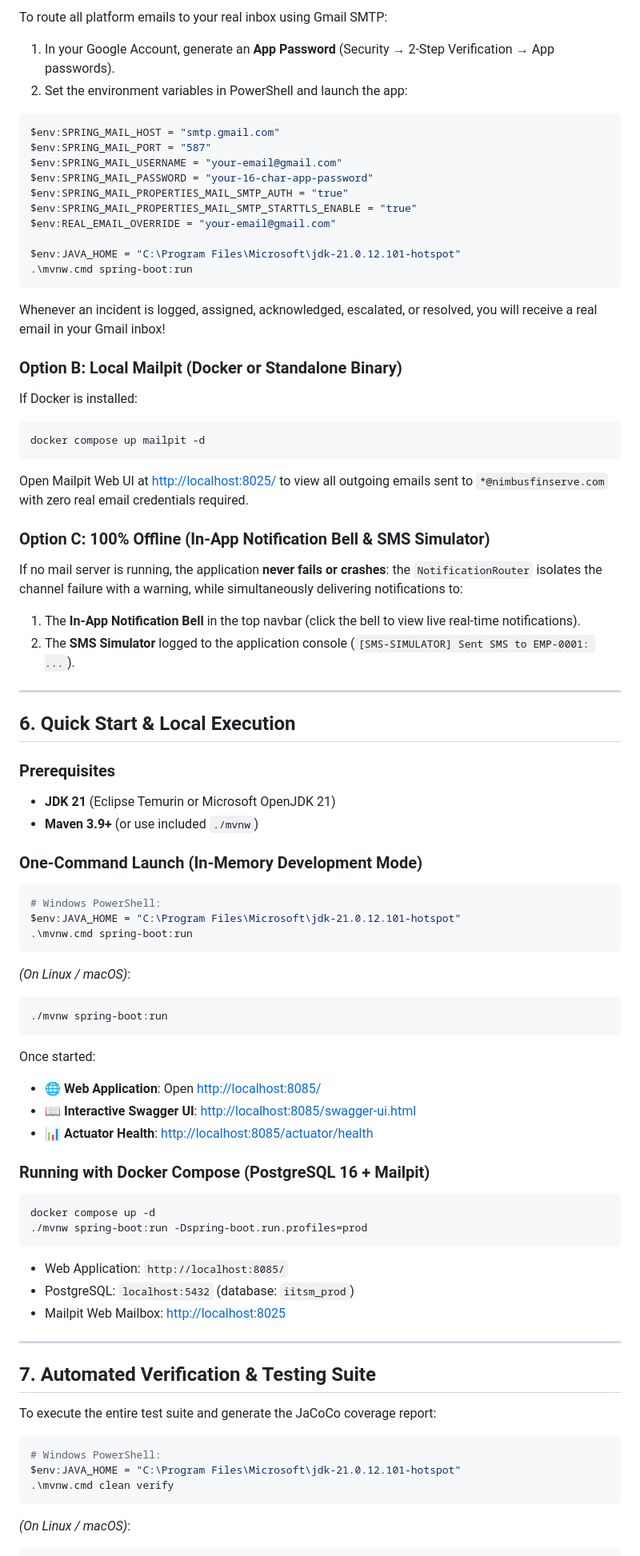
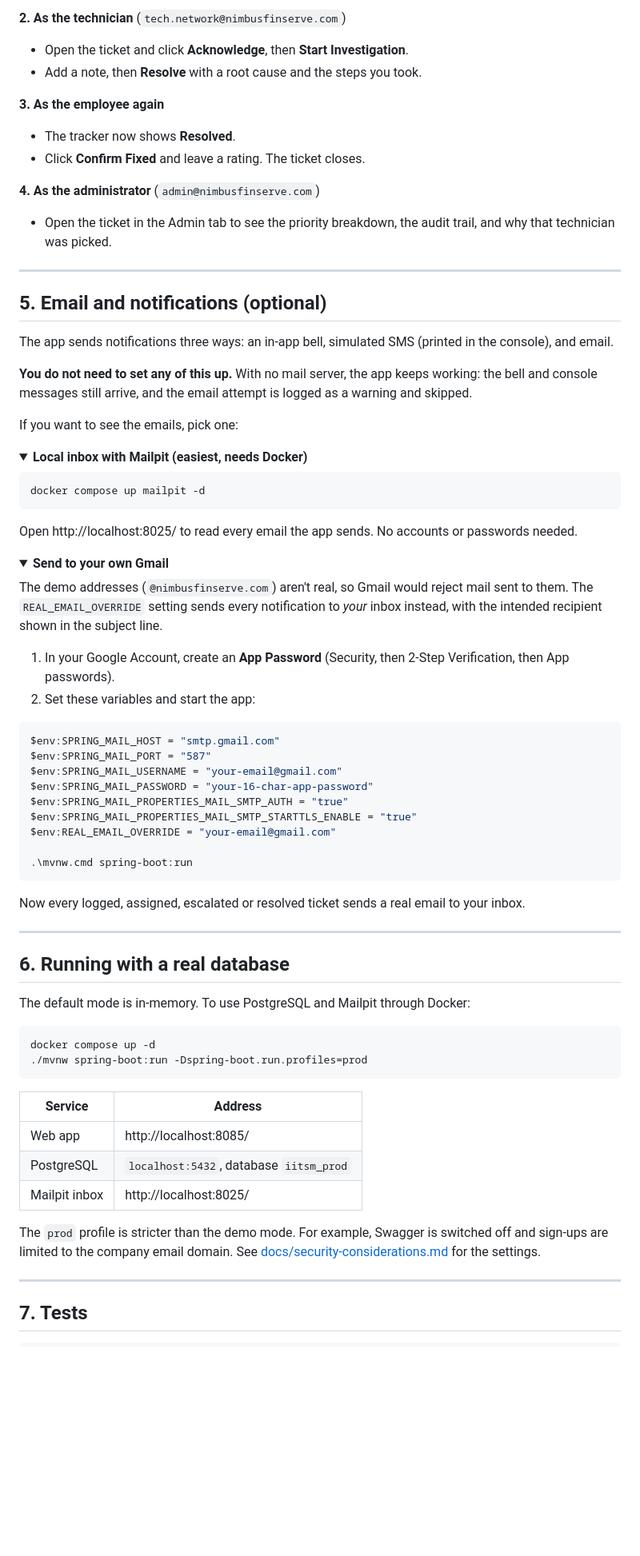
Before and after one commit to nikunj-1608/I-ITSM-BITS-OOPS, a Markdown page: README.md, the part around one of its changes. Shown at 80% size. Rendered like a GitHub page; folded sections open; blank space fills up the shorter version.

Commit message:
docs: rewrite README and add Swiftdesk logo

````diff
--- a/README.md
+++ b/README.md
@@ -142,7 +145,43 @@ Since `@nimbusfinserve.com` is a simulated corporate domain, public SMTP servers
 
-To route all platform emails to your real inbox using Gmail SMTP:
-1. In your Google Account, generate an **App Password** (Security &rarr; 2-Step Verification &rarr; App passwords).
-2. Set the environment variables in PowerShell and launch the app:
+**2. As the technician** (`tech.network@nimbusfinserve.com`)
+- Open the ticket and click **Acknowledge**, then **Start Investigation**.
+- Add a note, then **Resolve** with a root cause and the steps you took.
+
+**3. As the employee again**
+- The tracker now shows **Resolved**.
+- Click **Confirm Fixed** and leave a rating. The ticket closes.
+
+**4. As the administrator** (`admin@nimbusfinserve.com`)
+- Open the ticket in the Admin tab to see the priority breakdown, the audit trail, and why that technician was picked.
+
+---
+
+## 5. Email and notifications (optional)
+
+The app sends notifications three ways: an in-app bell, simulated SMS (printed in the console), and email.
+
+**You do not need to set any of this up.** With no mail server, the app keeps working: the bell and console messages still arrive, and the email attempt is logged as a warning and skipped.
+
+If you want to see the emails, pick one:
+
+<details>
+<summary><b>Local inbox with Mailpit (easiest, needs Docker)</b></summary>
+
+```bash
+docker compose up mailpit -d
+```
+
+Open http://localhost:8025/ to read every email the app sends. No accounts or passwords needed.
+</details>
+
+<details>
+<summary><b>Send to your own Gmail</b></summary>
+
+The demo addresses (`@nimbusfinserve.com`) aren't real, so Gmail would reject mail sent to them. The `REAL_EMAIL_OVERRIDE` setting sends every notification to *your* inbox instead, with the intended recipient shown in the subject line.
+
+1. In your Google Account, create an **App Password** (Security, then 2-Step Verification, then App passwords).
+2. Set these variables and start the app:
+
 ```powershell
 $env:SPRING_MAIL_HOST = "smtp.gmail.com"
 $env:SPRING_MAIL_PORT = "587"
@@ -152,65 +191,33 @@ $env:SPRING_MAIL_PROPERTIES_MAIL_SMTP_AUTH = "true"
 $env:SPRING_MAIL_PROPERTIES_MAIL_SMTP_STARTTLS_ENABLE = "true"
 $env:REAL_EMAIL_OVERRIDE = "your-email@gmail.com"
 
-$env:JAVA_HOME = "C:\Program Files\Microsoft\jdk-21.0.12.101-hotspot"
 .\mvnw.cmd spring-boot:run
 ```
-Whenever an incident is logged, assigned, acknowledged, escalated, or resolved, you will receive a real email in your Gmail inbox!
 
-### Option B: Local Mailpit (Docker or Standalone Binary)
-If Docker is installed:
-```powershell
-docker compose up mailpit -d
-```
-Open Mailpit Web UI at [http://localhost:8025/](http://localhost:8025/) to view all outgoing emails sent to `*@nimbusfinserve.com` with zero real email credentials required.
-
-### Option C: 100% Offline (In-App Notification Bell & SMS Simulator)
-If no mail server is running, the application **never fails or crashes**: the `NotificationRouter` isolates the channel failure with a warning, while simultaneously delivering notifications to:
-1. The **In-App Notification Bell** in the top navbar (click the bell to view live real-time notifications).
-2. The **SMS Simulator** logged to the application console (`[SMS-SIMULATOR] Sent SMS to EMP-0001: ...`).
+Now every logged, assigned, escalated or resolved ticket sends a real email to your inbox.
+</details>
 
 ---
 
-## 6. Quick Start & Local Execution
+## 6. Running with a real database
 
-### Prerequisites
-- **JDK 21** (Eclipse Temurin or Microsoft OpenJDK 21)
-- **Maven 3.9+** (or use included `./mvnw`)
+The default mode is in-memory. To use PostgreSQL and Mailpit through Docker:
 
-### One-Command Launch (In-Memory Development Mode)
-```powershell
-# Windows PowerShell:
-$env:JAVA_HOME = "C:\Program Files\Microsoft\jdk-21.0.12.101-hotspot"
-.\mvnw.cmd spring-boot:run
-```
-*(On Linux / macOS)*:
-```bash
-./mvnw spring-boot:run
-```
-
-Once started:
-- 🌐 **Web Application**: Open [http://localhost:8085/](http://localhost:8085/)
-- 📖 **Interactive Swagger UI**: [http://localhost:8085/swagger-ui.html](http://localhost:8085/swagger-ui.html)
-- 📊 **Actuator Health**: [http://localhost:8085/actuator/health](http://localhost:8085/actuator/health)
-
-### Running with Docker Compose (PostgreSQL 16 + Mailpit)
 ```bash
 docker compose up -d
 ./mvnw spring-boot:run -Dspring-boot.run.profiles=prod
 ```
-- Web Application: `http://localhost:8085/`
-- PostgreSQL: `localhost:5432` (database: `iitsm_prod`)
-- Mailpit Web Mailbox: [http://localhost:8025](http://localhost:8025)
+
+| Service | Address |
+|---|---|
+| Web app | http://localhost:8085/ |
+| PostgreSQL | `localhost:5432`, database `iitsm_prod` |
+| Mailpit inbox | http://localhost:8025/ |
+
+The `prod` profile is stricter than the demo mode. For example, Swagger is switched off and sign-ups are limited to the company email domain. See [docs/security-considerations.md](docs/security-considerations.md) for the settings.
 
 ---
 
-## 7. Automated Verification & Testing Suite
+## 7. Tests
 
-To execute the entire test suite and generate the JaCoCo coverage report:
-```powershell
-# Windows PowerShell:
-$env:JAVA_HOME = "C:\Program Files\Microsoft\jdk-21.0.12.101-hotspot"
-.\mvnw.cmd clean verify
-```
-*(On Linux / macOS)*:
 ```bash
````
Also changed, not shown: other parts of README.md (+227 -144 lines), logo-concepts/Swiftdesk.jpg (added).
